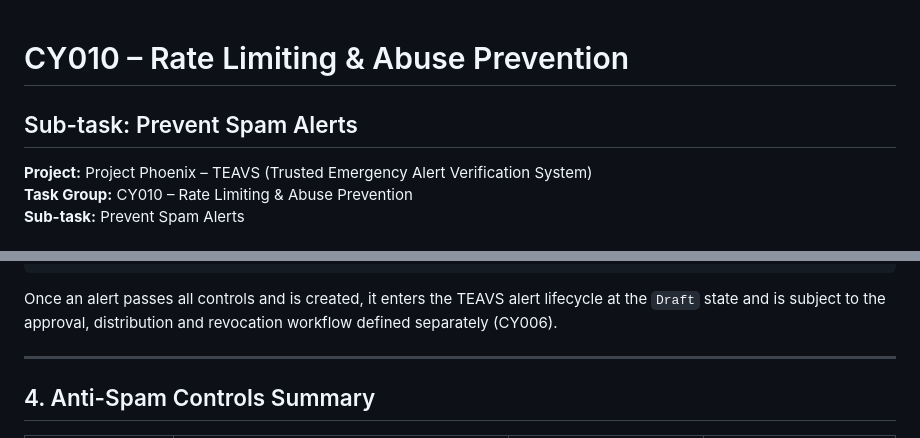
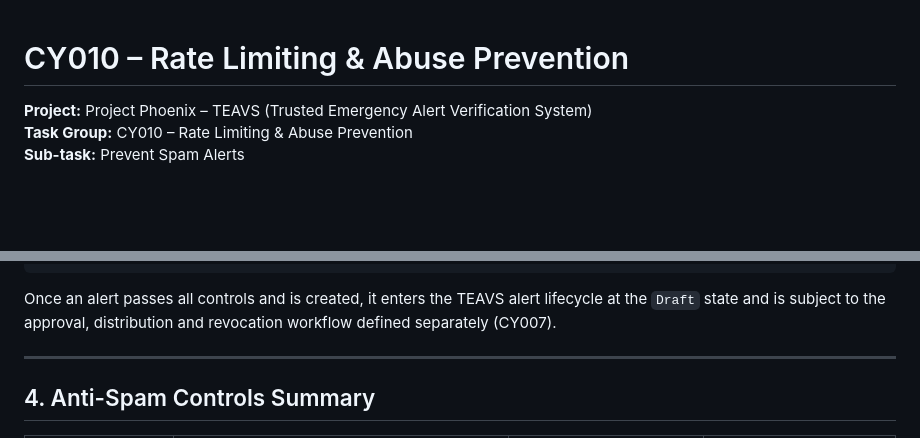
Before and after one commit to Hardhat-Enterprises/Phoenix, a Markdown page: cyber/secure-design/cy010-prevent-spam-alerts.md, 2 parts joined by grey strips. Drawn GitHub-style; blank space fills up the shorter version.

Commit message:
Merging uncommitted local changes

````diff
--- a/cyber/secure-design/cy010-prevent-spam-alerts.md
+++ b/cyber/secure-design/cy010-prevent-spam-alerts.md
@@ -1,5 +1,4 @@
 # CY010 – Rate Limiting & Abuse Prevention
-## Sub-task: Prevent Spam Alerts
 
 **Project:** Project Phoenix – TEAVS (Trusted Emergency Alert Verification System)\
 **Task Group:** CY010 – Rate Limiting & Abuse Prevention\
@@ -120,7 +119,7 @@ Client → POST /api/alerts
 [9] All events logged (including all rejection points above)
 ```
 
-Once an alert passes all controls and is created, it enters the TEAVS alert lifecycle at the `Draft` state and is subject to the approval, distribution and revocation workflow defined separately (CY006).
+Once an alert passes all controls and is created, it enters the TEAVS alert lifecycle at the `Draft` state and is subject to the approval, distribution and revocation workflow defined separately (CY007).
 
 ---
 
````
